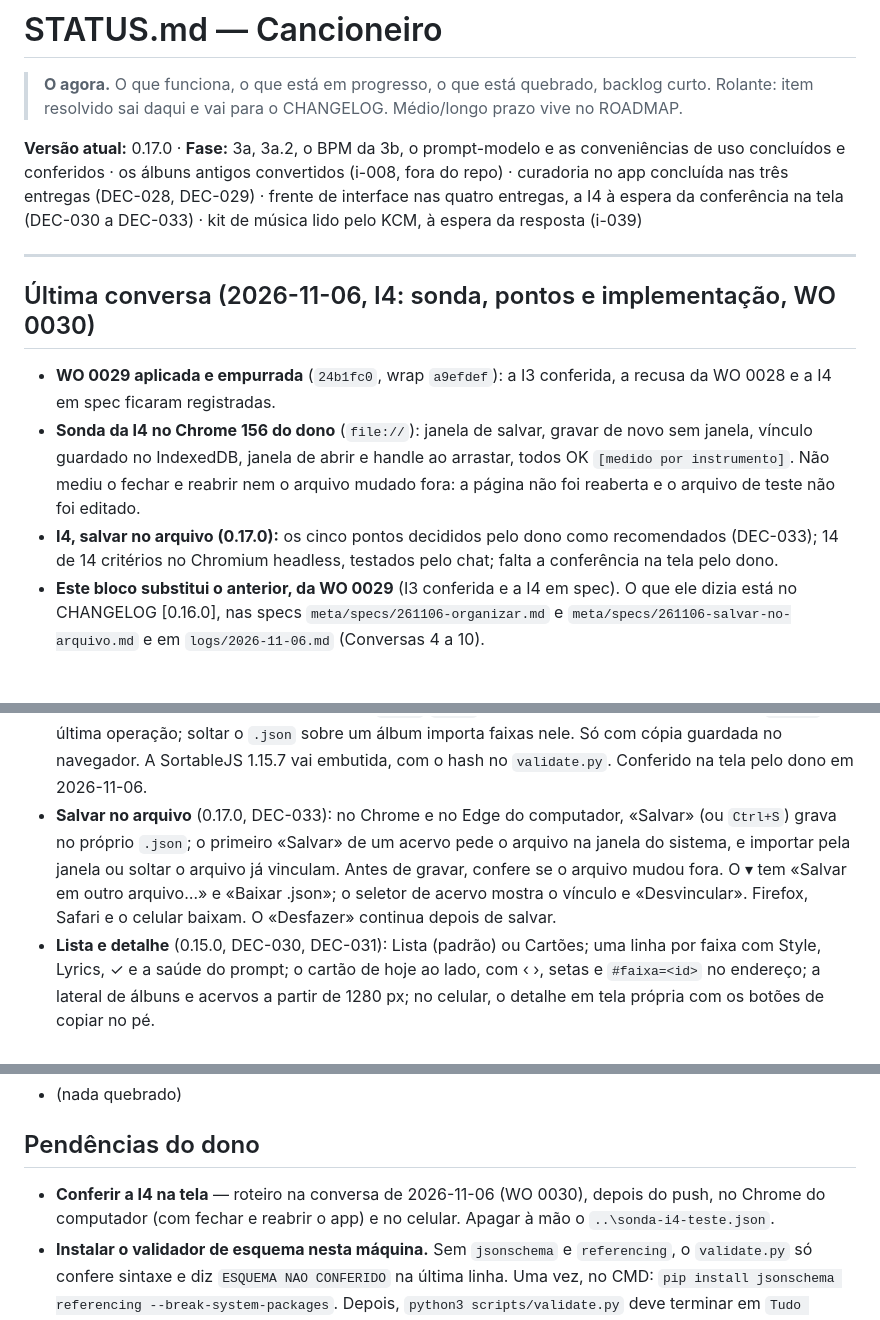
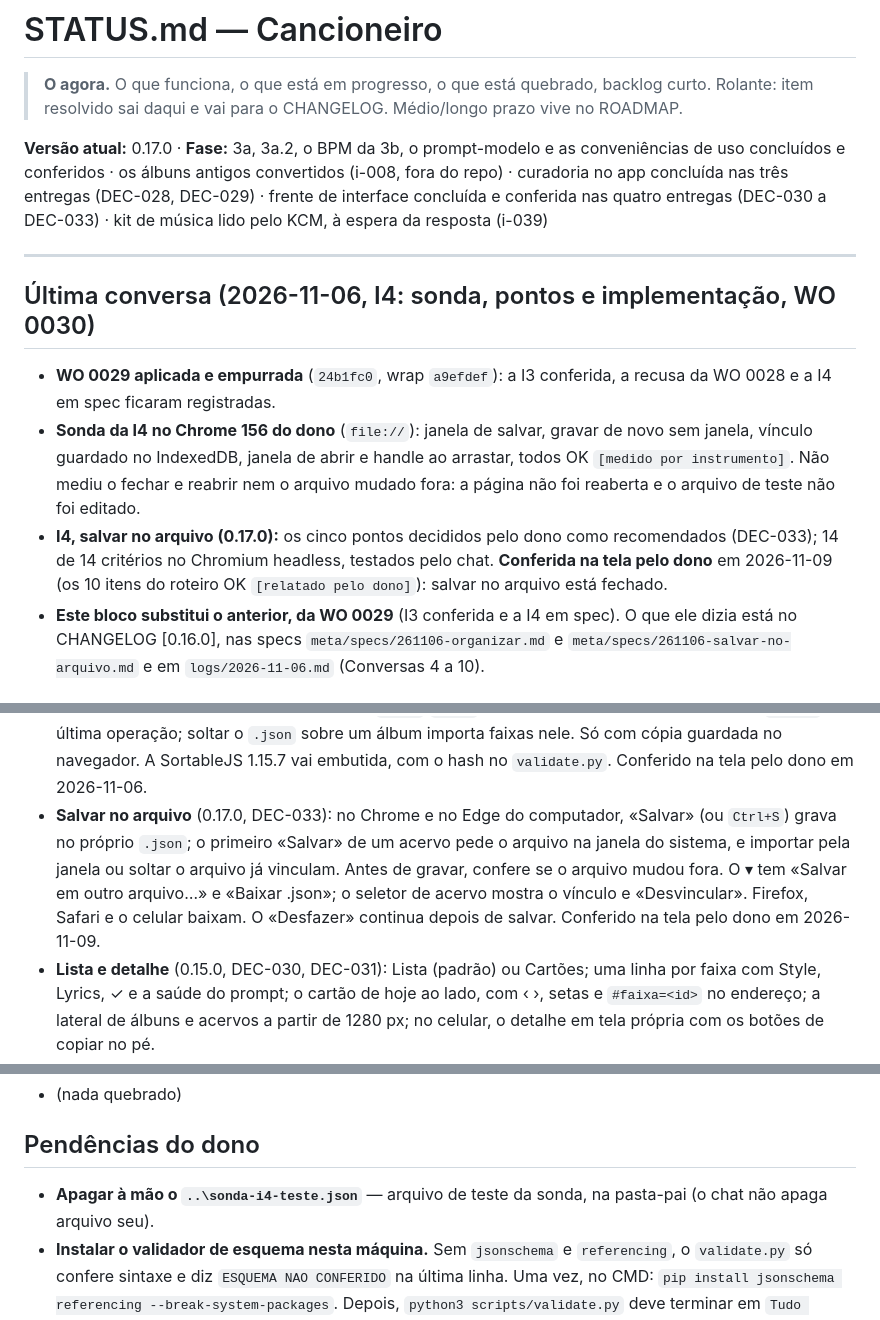
Before and after one commit to joaolucas-nds/cancioneiro, a Markdown page: meta/STATUS.md, 3 parts joined by grey strips. Drawn GitHub-style.

```diff
--- a/meta/STATUS.md
+++ b/meta/STATUS.md
@@ -3,7 +3,7 @@
 > **O agora.** O que funciona, o que está em progresso, o que está quebrado, backlog curto.
 > Rolante: item resolvido sai daqui e vai para o CHANGELOG. Médio/longo prazo vive no ROADMAP.
 
-**Versão atual:** 0.17.0 · **Fase:** 3a, 3a.2, o BPM da 3b, o prompt-modelo e as conveniências de uso concluídos e conferidos · os álbuns antigos convertidos (i-008, fora do repo) · curadoria no app concluída nas três entregas (DEC-028, DEC-029) · frente de interface nas quatro entregas, a I4 à espera da conferência na tela (DEC-030 a DEC-033) · kit de música lido pelo KCM, à espera da resposta (i-039)
+**Versão atual:** 0.17.0 · **Fase:** 3a, 3a.2, o BPM da 3b, o prompt-modelo e as conveniências de uso concluídos e conferidos · os álbuns antigos convertidos (i-008, fora do repo) · curadoria no app concluída nas três entregas (DEC-028, DEC-029) · frente de interface concluída e conferida nas quatro entregas (DEC-030 a DEC-033) · kit de música lido pelo KCM, à espera da resposta (i-039)
 
 ---
 
@@ -11,7 +11,7 @@
 
 - **WO 0029 aplicada e empurrada** (`24b1fc0`, wrap `a9efdef`): a I3 conferida, a recusa da WO 0028 e a I4 em spec ficaram registradas.
 - **Sonda da I4 no Chrome 156 do dono** (`file://`): janela de salvar, gravar de novo sem janela, vínculo guardado no IndexedDB, janela de abrir e handle ao arrastar, todos OK `[medido por instrumento]`. Não mediu o fechar e reabrir nem o arquivo mudado fora: a página não foi reaberta e o arquivo de teste não foi editado.
-- **I4, salvar no arquivo (0.17.0):** os cinco pontos decididos pelo dono como recomendados (DEC-033); 14 de 14 critérios no Chromium headless, testados pelo chat; falta a conferência na tela pelo dono.
+- **I4, salvar no arquivo (0.17.0):** os cinco pontos decididos pelo dono como recomendados (DEC-033); 14 de 14 critérios no Chromium headless, testados pelo chat. **Conferida na tela pelo dono** em 2026-11-09 (os 10 itens do roteiro OK `[relatado pelo dono]`): salvar no arquivo está fechado.
 - **Este bloco substitui o anterior, da WO 0029** (I3 conferida e a I4 em spec). O que ele dizia está no CHANGELOG [0.16.0], nas specs `meta/specs/261106-organizar.md` e `meta/specs/261106-salvar-no-arquivo.md` e em `logs/2026-11-06.md` (Conversas 4 a 10).
 
 ## Funciona (pronto)
@@ -31,7 +31,7 @@
 - **Vários acervos no navegador** (0.12.0, DEC-028): cada importado fica no IndexedDB pelo nome do arquivo; o seletor de acervo, na barra, abre ou esquece cada um; reabre no último aberto; marcas «usei» por acervo. Sem IndexedDB, guarda só o último, como antes.
 - **Curadoria pela tela** (0.13.0, DEC-028, DEC-029): mover, novo álbum, excluir e importar faixas num rascunho gravado no navegador; «● N alterações não salvas» com «Salvar .json» pelo nome de origem. Desde a 0.16.0, sem o interruptor «editar».
 - **Organizar** (0.16.0, DEC-030, DEC-032): arrastar pela alça ⋮⋮ na Lista (com filtro, antes da próxima visível) e para os álbuns da lateral ou «+ Novo álbum»; o «⋯» de cada faixa (linha, detalhe e cartão) com Mover, Subir, Descer, Exportar e Excluir, e `Alt+↑`/`Alt+↓`; caixas e barra de lote; «Desfazer» e `Ctrl+Z` da última operação; soltar o `.json` sobre um álbum importa faixas nele. Só com cópia guardada no navegador. A SortableJS 1.15.7 vai embutida, com o hash no `validate.py`. Conferido na tela pelo dono em 2026-11-06.
-- **Salvar no arquivo** (0.17.0, DEC-033): no Chrome e no Edge do computador, «Salvar» (ou `Ctrl+S`) grava no próprio `.json`; o primeiro «Salvar» de um acervo pede o arquivo na janela do sistema, e importar pela janela ou soltar o arquivo já vinculam. Antes de gravar, confere se o arquivo mudou fora. O ▾ tem «Salvar em outro arquivo…» e «Baixar .json»; o seletor de acervo mostra o vínculo e «Desvincular». Firefox, Safari e o celular baixam. O «Desfazer» continua depois de salvar.
+- **Salvar no arquivo** (0.17.0, DEC-033): no Chrome e no Edge do computador, «Salvar» (ou `Ctrl+S`) grava no próprio `.json`; o primeiro «Salvar» de um acervo pede o arquivo na janela do sistema, e importar pela janela ou soltar o arquivo já vinculam. Antes de gravar, confere se o arquivo mudou fora. O ▾ tem «Salvar em outro arquivo…» e «Baixar .json»; o seletor de acervo mostra o vínculo e «Desvincular». Firefox, Safari e o celular baixam. O «Desfazer» continua depois de salvar. Conferido na tela pelo dono em 2026-11-09.
 - **Lista e detalhe** (0.15.0, DEC-030, DEC-031): Lista (padrão) ou Cartões; uma linha por faixa com Style, Lyrics, ✓ e a saúde do prompt; o cartão de hoje ao lado, com ‹ ›, setas e `#faixa=<id>` no endereço; a lateral de álbuns e acervos a partir de 1280 px; no celular, o detalhe em tela própria com os botões de copiar no pé.
 - **Barra única** (0.14.0, DEC-030): fixa, de 48 px; seletor de acervo como menu, busca com `/`, Filtros num painel com etiquetas removíveis e «N de M», rascunho e o «⋯» com Importar, Importar faixas, Baixar, Exportar .md, Prompt para chats, Baixar exemplo e Estrutura do cartão. No celular, 51 px, botões de 44 px, a busca numa linha própria e o rascunho no pé.
 - **Prompt-modelo** (`schema/PROMPT-PARA-CHATS.md`, DEC-021, DEC-023): contrato de módulo, style com 6 a 8 tags e até 10 com os módulos ligados; pede o JSON como arquivo e, sem arquivo, em bloco de código. Dois retestes em 2026-10-29: 6 de 6 faixas dentro do contrato e do orçamento, nos dois.
@@ -49,7 +49,7 @@
 
 ## Pendências do dono
 
-- **Conferir a I4 na tela** — roteiro na conversa de 2026-11-06 (WO 0030), depois do push, no Chrome do computador (com fechar e reabrir o app) e no celular. Apagar à mão o `..\sonda-i4-teste.json`.
+- **Apagar à mão o `..\sonda-i4-teste.json`** — arquivo de teste da sonda, na pasta-pai (o chat não apaga arquivo seu).
 - **Instalar o validador de esquema nesta máquina.** Sem `jsonschema` e `referencing`, o `validate.py` só confere sintaxe e diz `ESQUEMA NAO CONFERIDO` na última linha. Uma vez, no CMD: `pip install jsonschema referencing --break-system-packages`. Depois, `python3 scripts/validate.py` deve terminar em `Tudo conforme ao esquema.`
 
 ## Backlog curto (próximas ações concretas)
```
Also changed, not shown: logs/2026-11-09.md (added, +12 -0 lines), meta/workorders/261109-wo0031-i4-conferida.md (added, +135 -0 lines).
